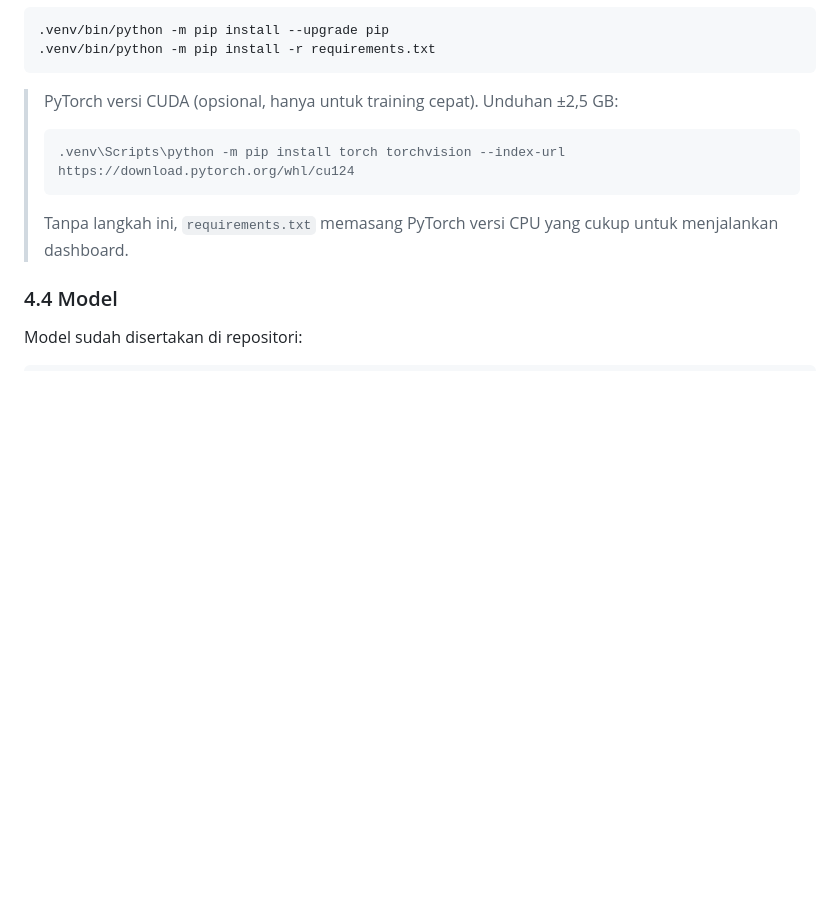
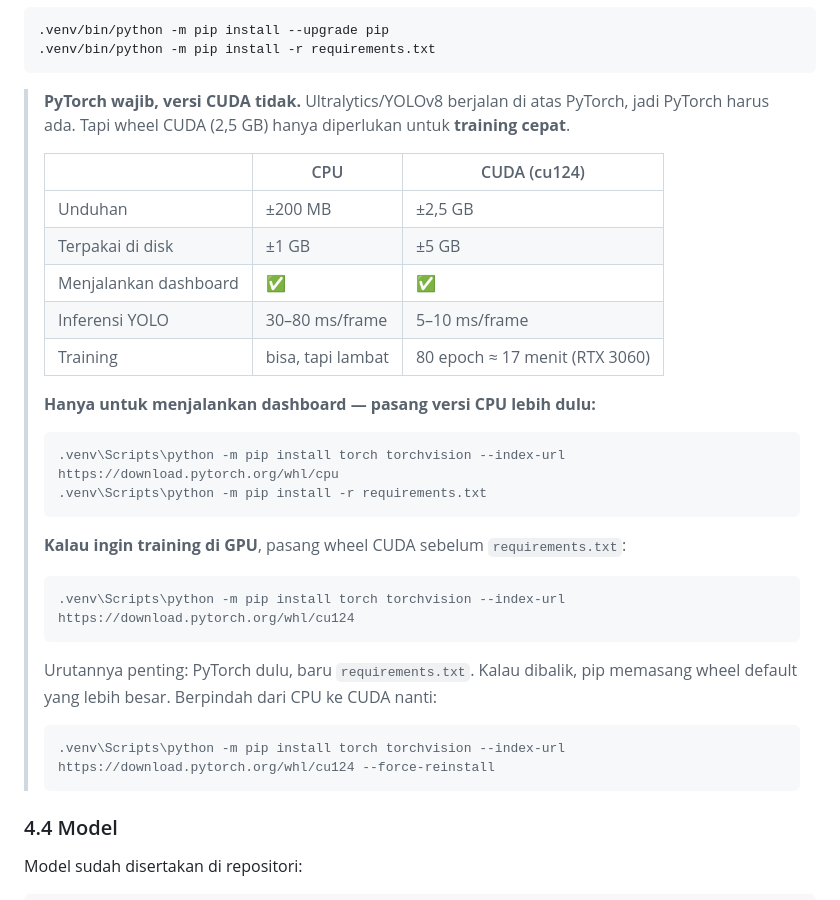
Before and after one commit to bjbghjbv-cpu/Tomato, a Markdown page: README.md, the part around the change. Drawn GitHub-style; blank space fills up the shorter version.

Commit message:
README: jelaskan PyTorch CPU vs CUDA (wajib vs opsional)

````diff
--- a/README.md
+++ b/README.md
@@ -152,15 +152,37 @@ python3.11 -m venv .venv
 .venv/bin/python -m pip install -r requirements.txt
 ```
 
-> PyTorch versi CUDA (opsional, hanya untuk training cepat).
-> Unduhan ±2,5 GB:
+> **PyTorch wajib, versi CUDA tidak.**
+> Ultralytics/YOLOv8 berjalan di atas PyTorch, jadi PyTorch harus ada. Tapi
+> wheel CUDA (2,5 GB) hanya diperlukan untuk **training cepat**.
+>
+> | | CPU | CUDA (cu124) |
+> |---|---|---|
+> | Unduhan | ±200 MB | ±2,5 GB |
+> | Terpakai di disk | ±1 GB | ±5 GB |
+> | Menjalankan dashboard | ✅ | ✅ |
+> | Inferensi YOLO | 30–80 ms/frame | 5–10 ms/frame |
+> | Training | bisa, tapi lambat | 80 epoch ≈ 17 menit (RTX 3060) |
+>
+> **Hanya untuk menjalankan dashboard — pasang versi CPU lebih dulu:**
+>
+> ```powershell
+> .venv\Scripts\python -m pip install torch torchvision --index-url https://download.pytorch.org/whl/cpu
+> .venv\Scripts\python -m pip install -r requirements.txt
+> ```
+>
+> **Kalau ingin training di GPU**, pasang wheel CUDA sebelum `requirements.txt`:
 >
 > ```powershell
 > .venv\Scripts\python -m pip install torch torchvision --index-url https://download.pytorch.org/whl/cu124
 > ```
 >
-> Tanpa langkah ini, `requirements.txt` memasang PyTorch versi CPU yang cukup
-> untuk menjalankan dashboard.
+> Urutannya penting: PyTorch dulu, baru `requirements.txt`. Kalau dibalik, pip
+> memasang wheel default yang lebih besar. Berpindah dari CPU ke CUDA nanti:
+>
+> ```powershell
+> .venv\Scripts\python -m pip install torch torchvision --index-url https://download.pytorch.org/whl/cu124 --force-reinstall
+> ```
 
 ### 4.4 Model
 
````
